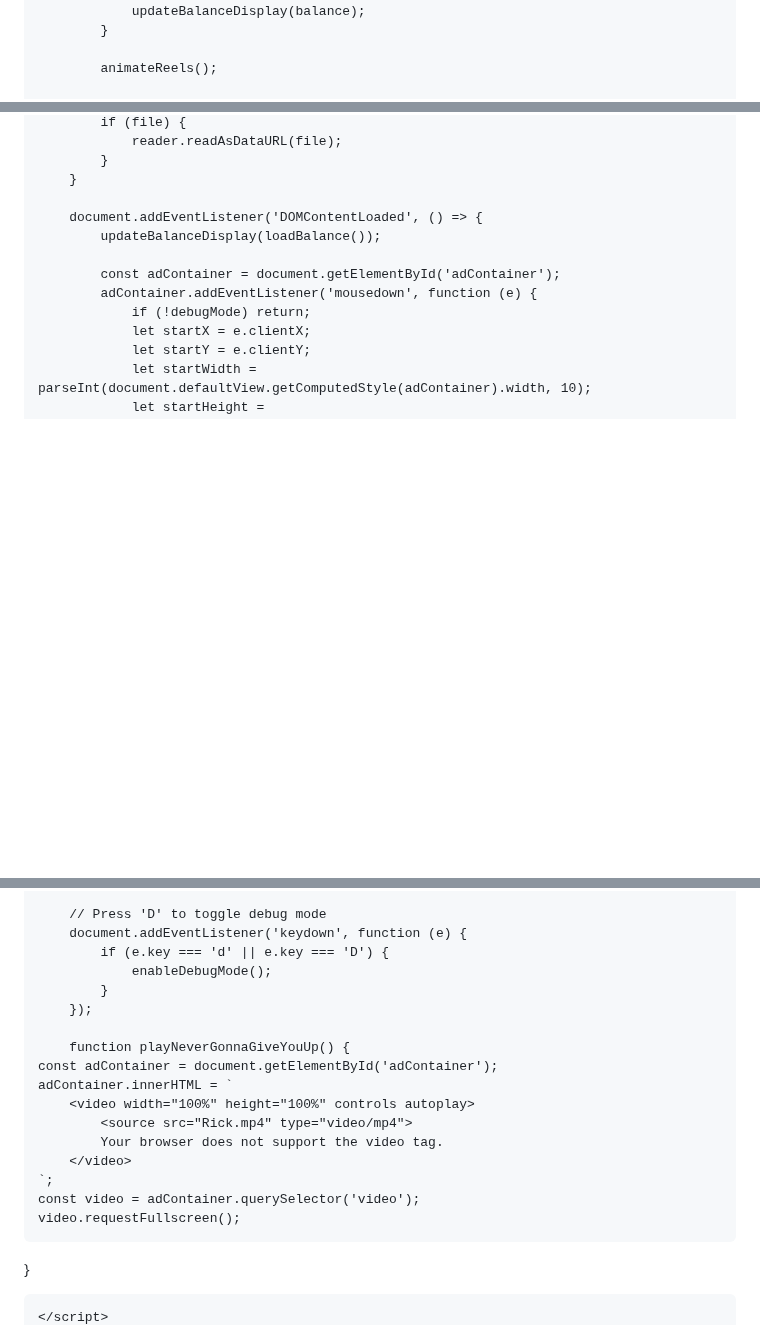
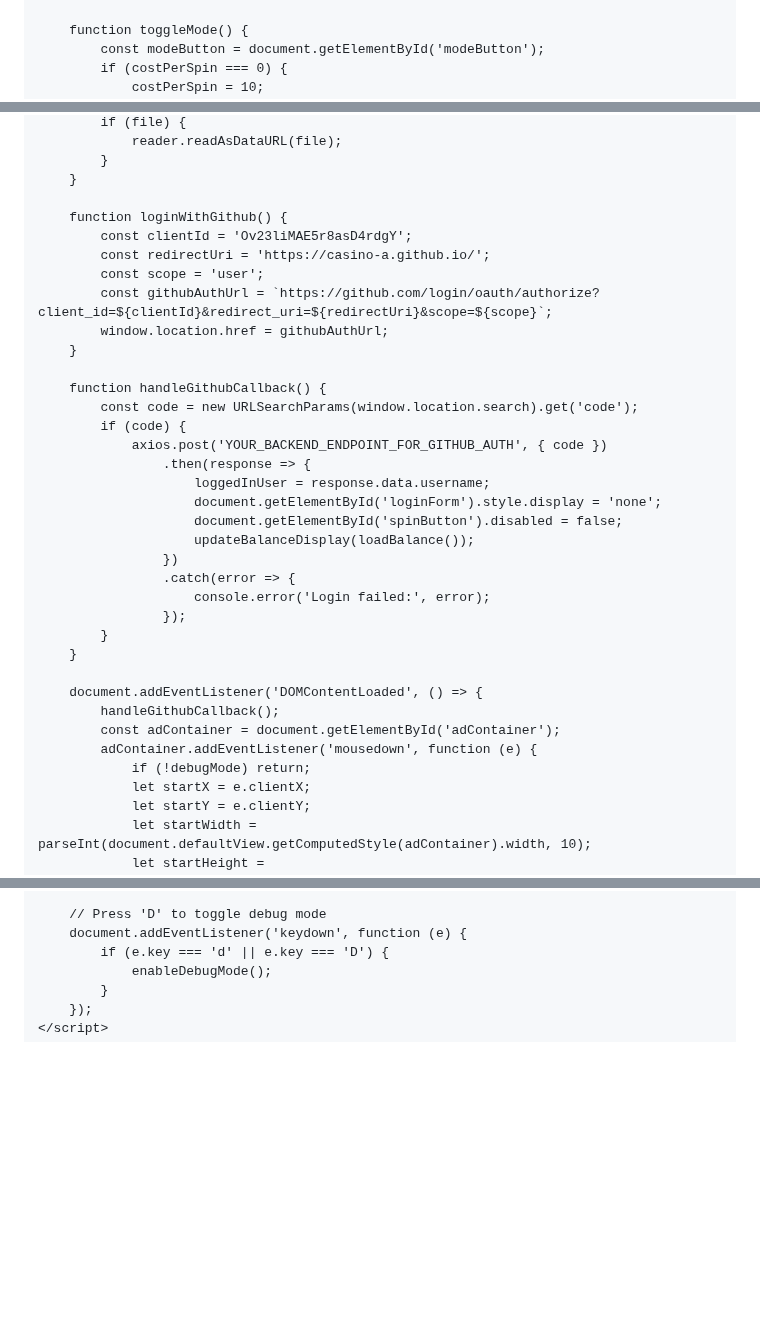
Before and after one commit to MaikyDevs/maikydevs.github.io-, a Markdown page: README.md, 3 parts joined by grey strips. Drawn GitHub-style; blank space fills up the shorter version.

```diff
--- a/README.md
+++ b/README.md
@@ -90,4 +90,19 @@
             max-width: 100%;
             max-height: 100%;
         }
+        .login-form {
+            position: absolute;
+            top: 10px;
+            right: 10px;
+            display: flex;
+            flex-direction: column;
+            background-color: #fff;
+            color: #282c34;
+            padding: 10px;
+            border-radius: 5px;
+        }
+        .login-form input {
+            margin: 5px 0;
+            padding: 5px;
+        }
     </style>
@@ -290,9 +322,32 @@
             }
         }
 
+        function loginWithGithub() {
+            const clientId = 'Ov23liMAE5r8asD4rdgY';
+            const redirectUri = 'https://casino-a.github.io/';
+            const scope = 'user';
+            const githubAuthUrl = `https://github.com/login/oauth/authorize?client_id=${clientId}&redirect_uri=${redirectUri}&scope=${scope}`;
+            window.location.href = githubAuthUrl;
+        }
+
+        function handleGithubCallback() {
+            const code = new URLSearchParams(window.location.search).get('code');
+            if (code) {
+                axios.post('YOUR_BACKEND_ENDPOINT_FOR_GITHUB_AUTH', { code })
+                    .then(response => {
+                        loggedInUser = response.data.username;
+                        document.getElementById('loginForm').style.display = 'none';
+                        document.getElementById('spinButton').disabled = false;
+                        updateBalanceDisplay(loadBalance());
+                    })
+                    .catch(error => {
+                        console.error('Login failed:', error);
+                    });
+            }
+        }
+
         document.addEventListener('DOMContentLoaded', () => {
-            updateBalanceDisplay(loadBalance());
-
+            handleGithubCallback();
             const adContainer = document.getElementById('adContainer');
             adContainer.addEventListener('mousedown', function (e) {
                 if (!debugMode) return;
@@ -322,21 +377,4 @@
                 enableDebugMode();
             }
         });
-
-        function playNeverGonnaGiveYouUp() {
-    const adContainer = document.getElementById('adContainer');
-    adContainer.innerHTML = `
-        <video width="100%" height="100%" controls autoplay>
-            <source src="Rick.mp4" type="video/mp4">
-            Your browser does not support the video tag.
-        </video>
-    `;
-    const video = adContainer.querySelector('video');
-    video.requestFullscreen();
-}
-
-
-
-
-
     </script>
```
Also changed, not shown: other parts of README.md (+24 -9 lines).
